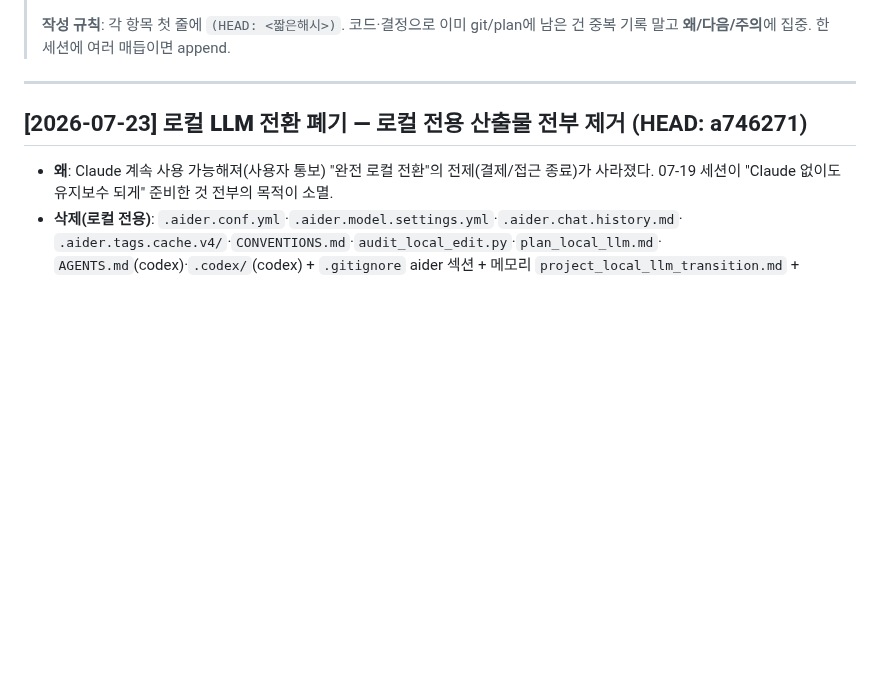
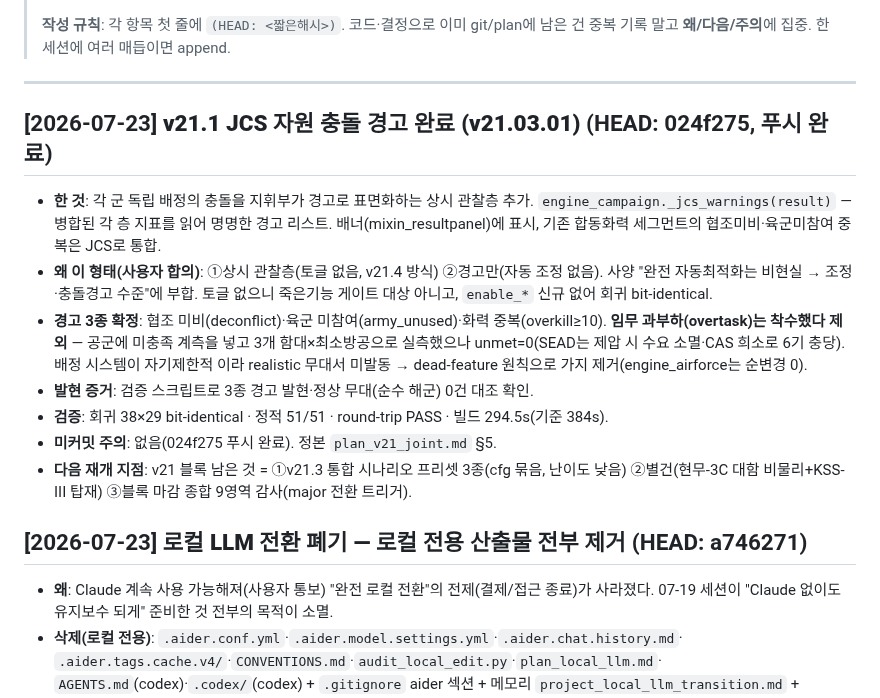
Before and after one commit to yim2412/joint-defense-sim, a Markdown page: SESSION_LOG.md, the part around the change. GitHub-like rendering; blank space fills up the shorter version.

Commit message:
세션 매듭: v21.1 JCS 충돌 경고 완료 저널 (HEAD 024f275)
Co-Authored-By: Claude Opus 4.8 <noreply@anthropic.com>

```diff
--- a/SESSION_LOG.md
+++ b/SESSION_LOG.md
@@ -12,6 +12,24 @@
 > 중복 기록 말고 **왜/다음/주의**에 집중. 한 세션에 여러 매듭이면 append.
 
 ---
+
+## [2026-07-23] **v21.1 JCS 자원 충돌 경고 완료 (v21.03.01)**  (HEAD: 024f275, 푸시 완료)
+
+- **한 것**: 각 군 독립 배정의 충돌을 지휘부가 경고로 표면화하는 상시 관찰층 추가.
+  `engine_campaign._jcs_warnings(result)` — 병합된 각 층 지표를 읽어 명명한 경고 리스트.
+  배너(mixin_resultpanel)에 표시, 기존 합동화력 세그먼트의 협조미비·육군미참여 중복은 JCS로 통합.
+- **왜 이 형태(사용자 합의)**: ①상시 관찰층(토글 없음, v21.4 방식) ②경고만(자동 조정 없음).
+  사양 "완전 자동최적화는 비현실 → 조정·충돌경고 수준"에 부합. 토글 없으니 죽은기능 게이트
+  대상 아니고, `enable_*` 신규 없어 회귀 bit-identical.
+- **경고 3종 확정**: 협조 미비(deconflict)·육군 미참여(army_unused)·화력 중복(overkill≥10).
+  **임무 과부하(overtask)는 착수했다 제외** — 공군에 미충족 계측을 넣고 3개 함대×최소방공으로
+  실측했으나 unmet=0(SEAD는 제압 시 수요 소멸·CAS 희소로 6기 충당). 배정 시스템이 자기제한적
+  이라 realistic 무대서 미발동 → dead-feature 원칙으로 가지 제거(engine_airforce는 순변경 0).
+- **발현 증거**: 검증 스크립트로 3종 경고 발현·정상 무대(순수 해군) 0건 대조 확인.
+- **검증**: 회귀 38×29 bit-identical · 정적 51/51 · round-trip PASS · 빌드 294.5s(기준 384s).
+- **미커밋 주의**: 없음(024f275 푸시 완료). 정본 `plan_v21_joint.md` §5.
+- **다음 재개 지점**: v21 블록 남은 것 = ①v21.3 통합 시나리오 프리셋 3종(cfg 묶음, 난이도 낮음)
+  ②별건(현무-3C 대함 비물리+KSS-III 탑재) ③블록 마감 종합 9영역 감사(major 전환 트리거).
 
 ## [2026-07-23] **로컬 LLM 전환 폐기 — 로컬 전용 산출물 전부 제거**  (HEAD: a746271)
 
```
